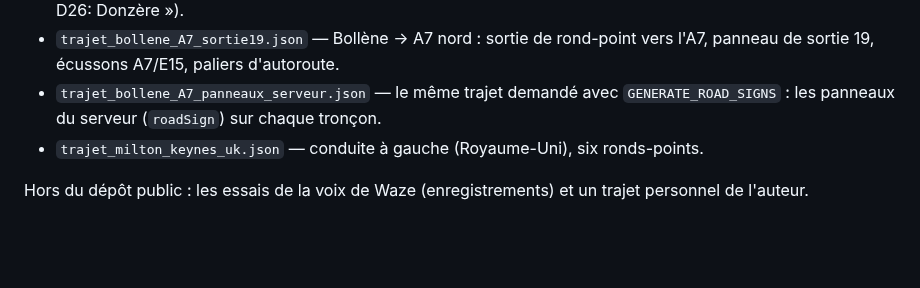
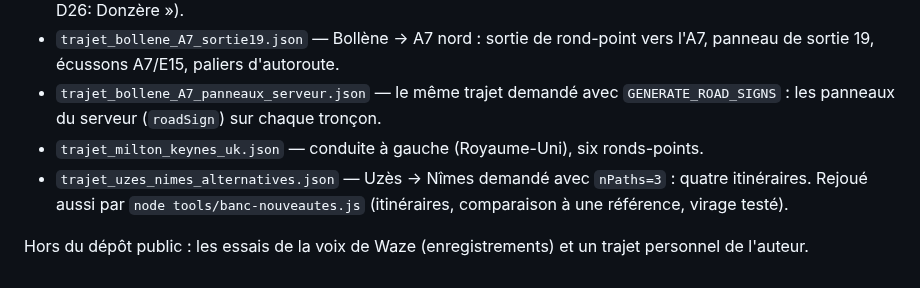
Before and after one commit to DrSlump34/WME-Route-Preview, a Markdown page: bancs/LISEZMOI.md, the part around the change. GitHub-like rendering; blank space fills up the shorter version.

```diff
--- a/bancs/LISEZMOI.md
+++ b/bancs/LISEZMOI.md
@@ -7,5 +7,6 @@ Réponses réelles du calcul d'itinéraire de la Live Map, pour éprouver le scr
 - `trajet_bollene_A7_sortie19.json` — Bollène → A7 nord : sortie de rond-point vers l'A7, panneau de sortie 19, écussons A7/E15, paliers d'autoroute.
 - `trajet_bollene_A7_panneaux_serveur.json` — le même trajet demandé avec `GENERATE_ROAD_SIGNS` : les panneaux du serveur (`roadSign`) sur chaque tronçon.
 - `trajet_milton_keynes_uk.json` — conduite à gauche (Royaume-Uni), six ronds-points.
+- `trajet_uzes_nimes_alternatives.json` — Uzès → Nîmes demandé avec `nPaths=3` : quatre itinéraires. Rejoué aussi par `node tools/banc-nouveautes.js` (itinéraires, comparaison à une référence, virage testé).
 
 Hors du dépôt public : les essais de la voix de Waze (enregistrements) et un trajet personnel de l'auteur.
```
Also changed, not shown: HISTORIQUE.md (+22 -0 lines), README.md (+11 -3 lines), capture_0.14.02_fenetre.jpg (deleted), capture_0.14.02_onglet.jpg (deleted), capture_0.15.01_fenetre.jpg (added), capture_0.15.01_onglet.jpg (added), 6 other files.
